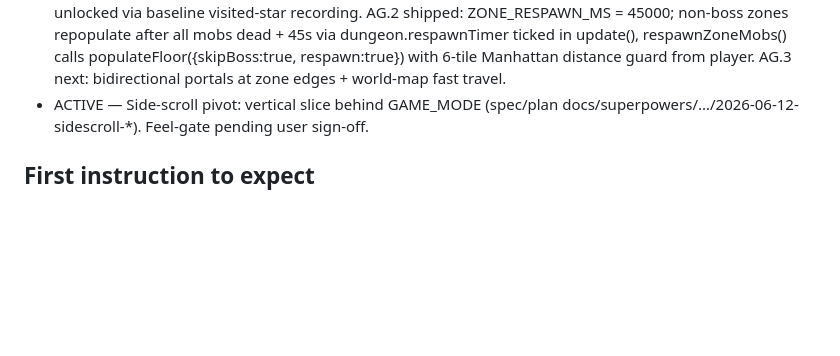
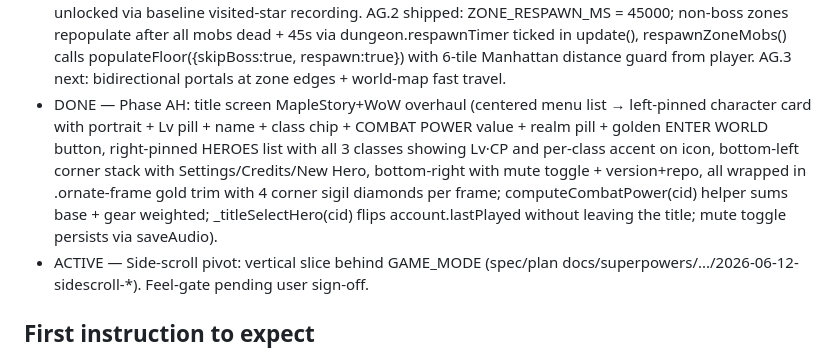
Before and after one commit to chriseg0996-star/Wardenfall, a Markdown page: CLAUDE.md, the part around the change. GitHub-like rendering; blank space fills up the shorter version.

Commit message:
Docs: CLAUDE.md roadmap — Phase AH DONE (title MapleStory+WoW)

```diff
--- a/CLAUDE.md
+++ b/CLAUDE.md
@@ -55,6 +55,7 @@ single file: `index.html`.
 - DONE — Phase AE: gear/death/results overlay overhaul (all three switch from flat panels to gradient+vignette matching menu vocabulary; gear screen gets per-rarity border+glow via .rar-{rarity} classes on equipped slots and stash cards, equip/sell/close buttons themed; death overlay leans red-tinted with dramatic 24px header + red glow + red-primary button; results overlay leans gold-tinted with 36px animated stars + per-rarity loot chips + gold-amber primary button; renderGearScreen and results loot chips drop inline border-color styles in favor of rar-{rarity} CSS classes).
 - DONE — Phase AF: hotbar visibility fix (#hud was top:0;width:100% with no height — height:0 → bottom-center hotbar rendered at y=-68 off-screen; fixed by switching to inset:0 so HUD spans the full viewport and bottom-anchored panels resolve correctly; updateHotbar inline font-size:15px → .hb-icon class @ 24px so the 44px Phase AC slots actually show big legible skill icons).
 - ACTIVE — MapleStory-style pivot (replace stage-gated chapter map with persistent connected zones, mob respawn, HP/MP persistence across zones; stars repurposed as achievements). AG.1 shipped: zoneTransition() fade-load replaces STAGE CLEAR overlay between non-Warden zones, HP/MP/potions/RunStats persist via opts.zoneTransition in launchStage, walking back through a chapter unlocked via baseline visited-star recording. AG.2 shipped: ZONE_RESPAWN_MS = 45000; non-boss zones repopulate after all mobs dead + 45s via dungeon.respawnTimer ticked in update(), respawnZoneMobs() calls populateFloor({skipBoss:true, respawn:true}) with 6-tile Manhattan distance guard from player. AG.3 next: bidirectional portals at zone edges + world-map fast travel.
+- DONE — Phase AH: title screen MapleStory+WoW overhaul (centered menu list → left-pinned character card with portrait + Lv pill + name + class chip + COMBAT POWER value + realm pill + golden ENTER WORLD button, right-pinned HEROES list with all 3 classes showing Lv·CP and per-class accent on icon, bottom-left corner stack with Settings/Credits/New Hero, bottom-right with mute toggle + version+repo, all wrapped in .ornate-frame gold trim with 4 corner sigil diamonds per frame; computeCombatPower(cid) helper sums base + gear weighted; _titleSelectHero(cid) flips account.lastPlayed without leaving the title; mute toggle persists via saveAudio).
 - ACTIVE — Side-scroll pivot: vertical slice behind GAME_MODE (spec/plan docs/superpowers/.../2026-06-12-sidescroll-*). Feel-gate pending user sign-off.
 
 ## First instruction to expect
```
